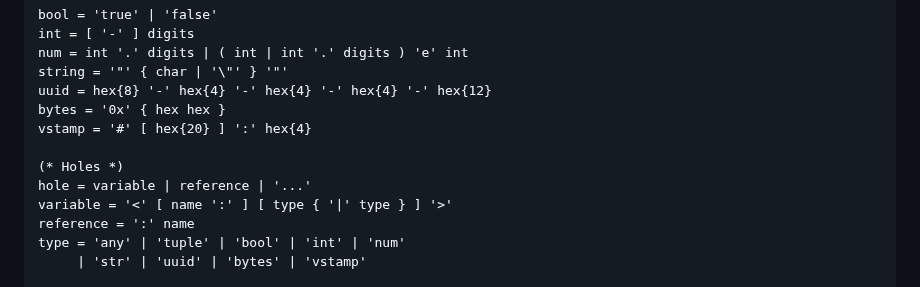
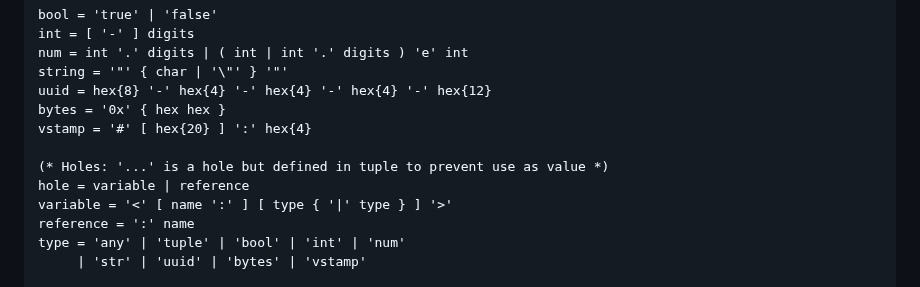
Before and after one commit to janderland/fql, a Markdown page: docs/index.md, the part around the change. GitHub-like rendering.

Commit message:
Add comment explaining why '...' is defined in tuple section

```diff
--- a/docs/index.md
+++ b/docs/index.md
@@ -1140,8 +1140,8 @@ uuid = hex{8} '-' hex{4} '-' hex{4} '-' hex{4} '-' hex{12}
 bytes = '0x' { hex hex }
 vstamp = '#' [ hex{20} ] ':' hex{4}
 
-(* Holes *)
-hole = variable | reference | '...'
+(* Holes: '...' is a hole but defined in tuple to prevent use as value *)
+hole = variable | reference
 variable = '<' [ name ':' ] [ type { '|' type } ] '>'
 reference = ':' name
 type = 'any' | 'tuple' | 'bool' | 'int' | 'num'
```
